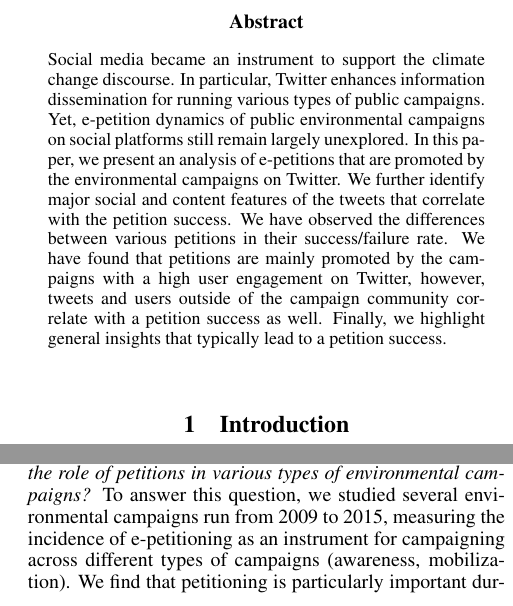
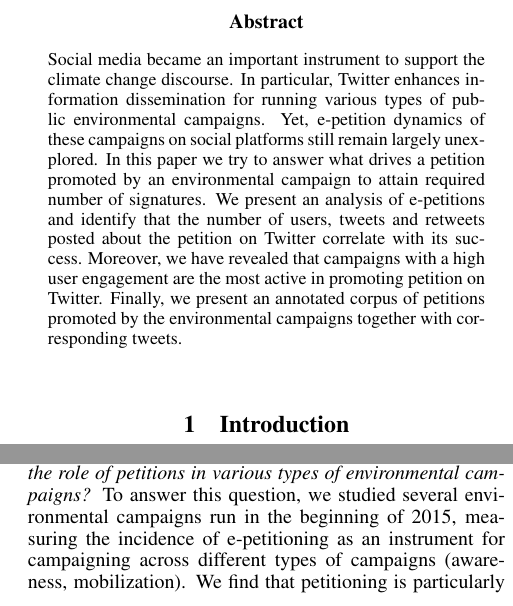
Before and after one commit to toluolll/petitionsPaper, a LaTeX paper (sig-alternate.tex, which reads sections/intro.tex): two parts of the columns of page 1 of 4, joined at a grey line, cut so that both start at the same text. Compiled offline with pdfLaTeX.

Commit message:
text improvements

```diff
--- a/sections/intro.tex
+++ b/sections/intro.tex
@@ -26,7 +26,7 @@ Information about the number of signatures obtained for a given e-petition is of
 %   Research questions and major findings:
 In this work we tackle two main research questions:
 \textit{What is the role of petitions in various types of environmental campaigns?}
-To answer this question, we studied several environmental campaigns run from 2009 to 2015, measuring the incidence of e-petitioning as an instrument for campaigning across different types of campaigns (awareness, mobilization). We find that petitioning is particularly important during mobilization campaigns.\footnote{Mobilization campaigns refer to the campaigns whose primary goal is to engage and motivate a wide range of partners, allies and individual at the national and local levels, towards a particular problem or issue. While awareness campaigns refer to the campaigns whose primary goal is to raise people’s awareness regarding a particular subject, issue, or situation.}
+To answer this question, we studied several environmental campaigns run in the beginning of 2015, measuring the incidence of e-petitioning as an instrument for campaigning across different types of campaigns (awareness, mobilization). We find that petitioning is particularly important during mobilization campaigns.\footnote{Mobilization campaigns refer to the campaigns whose primary goal is to engage and motivate a wide range of partners, allies and individual at the national and local levels, towards a particular problem or issue. While awareness campaigns refer to the campaigns whose primary goal is to raise people’s awareness regarding a particular subject, issue, or situation.}
 \textit{What makes a petition promoted by a public campaign successful?} In this work we answer this question by making an analysis of the features extracted from the tweets that are both marked by a campaign hashtags and not marked.
 %
 We propose a set of social and contextual features and reveal that required number of signatures for an environmental petition is particularly correlated to its outcome.
--- a/sig-alternate.tex
+++ b/sig-alternate.tex
@@ -89,17 +89,16 @@
 \begin{abstract}
 
 % Climate change
-Social media became an instrument to support the climate change discourse.
+Social media became an important instrument to support the climate change discourse.
 % Campaigns and e-petitioning
-In particular, Twitter enhances information dissemination for running various types of public campaigns.
-Yet, e-petition dynamics of public environmental campaigns on social platforms still remain largely unexplored.
+In particular, Twitter enhances information dissemination for running various types of public environmental campaigns.
+Yet, e-petition dynamics of these campaigns on social platforms still remain largely unexplored.
 % Role of the petitions in the environmental campaigns
-In this paper, we present an analysis of e-petitions that are promoted by the environmental campaigns on Twitter.
-We further identify major social and content features of the tweets that correlate with the petition success.
+In this paper we try to answer what drives a petition promoted by an environmental campaign to attain required number of signatures.
 % Petition success based on the campaign or Twitter activity
+We present an analysis of e-petitions and identify that the number of users, tweets and retweets posted about the petition on Twitter correlate with its success. Moreover, we have revealed that campaigns with a high user engagement are the most active in promoting petition on Twitter.
 % Findings...
-We have observed the differences between various petitions in their success/failure rate. We have found that petitions are mainly promoted by the campaigns with a high user engagement on Twitter, however, tweets and users outside of the campaign community correlate with a petition success as well.
-Finally, we highlight general insights that typically lead to a petition success.
+Finally, we present an annotated corpus of petitions promoted by the environmental campaigns together with corresponding tweets.
 
 \end{abstract}
 
```
Also changed, not shown: sections/conclusions.tex (+3 -3 lines), sections/dataset.tex (+3 -3 lines), sections/petition_analysis.tex (+1 -1 lines).
